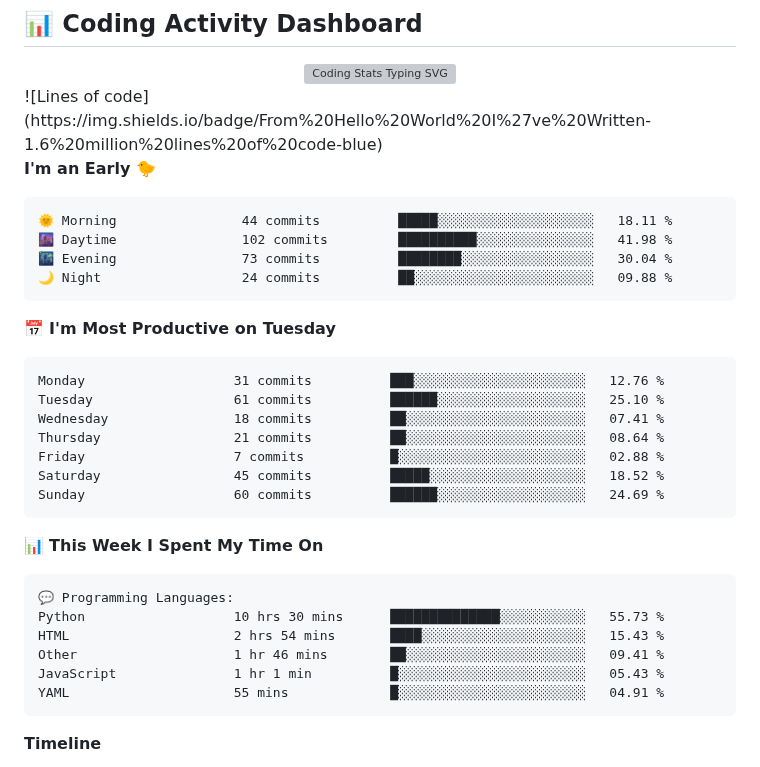
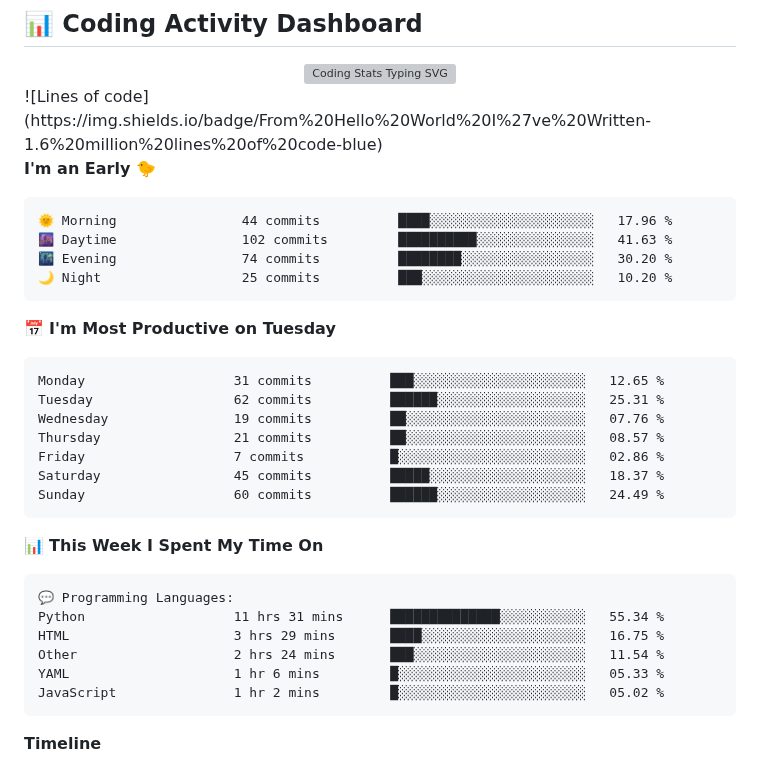
Before and after one commit to Arshnoor-Singh-Sohi/Arshnoor-Singh-Sohi, a Markdown page: README.md, the part around the change. Drawn GitHub-style; grey boxes are pictures that could not be loaded.

Commit message:
Updated with Dev Metrics

````diff
--- a/README.md
+++ b/README.md
@@ -184,21 +184,21 @@
 **I'm an Early 🐤**
 
 ```text
-🌞 Morning                44 commits          █████░░░░░░░░░░░░░░░░░░░░   18.11 %
-🌆 Daytime                102 commits         ██████████░░░░░░░░░░░░░░░   41.98 %
-🌃 Evening                73 commits          ████████░░░░░░░░░░░░░░░░░   30.04 %
-🌙 Night                  24 commits          ██░░░░░░░░░░░░░░░░░░░░░░░   09.88 %
+🌞 Morning                44 commits          ████░░░░░░░░░░░░░░░░░░░░░   17.96 %
+🌆 Daytime                102 commits         ██████████░░░░░░░░░░░░░░░   41.63 %
+🌃 Evening                74 commits          ████████░░░░░░░░░░░░░░░░░   30.20 %
+🌙 Night                  25 commits          ███░░░░░░░░░░░░░░░░░░░░░░   10.20 %
 ```
 📅 **I'm Most Productive on Tuesday**
 
 ```text
-Monday                   31 commits          ███░░░░░░░░░░░░░░░░░░░░░░   12.76 %
-Tuesday                  61 commits          ██████░░░░░░░░░░░░░░░░░░░   25.10 %
-Wednesday                18 commits          ██░░░░░░░░░░░░░░░░░░░░░░░   07.41 %
-Thursday                 21 commits          ██░░░░░░░░░░░░░░░░░░░░░░░   08.64 %
-Friday                   7 commits           █░░░░░░░░░░░░░░░░░░░░░░░░   02.88 %
-Saturday                 45 commits          █████░░░░░░░░░░░░░░░░░░░░   18.52 %
-Sunday                   60 commits          ██████░░░░░░░░░░░░░░░░░░░   24.69 %
+Monday                   31 commits          ███░░░░░░░░░░░░░░░░░░░░░░   12.65 %
+Tuesday                  62 commits          ██████░░░░░░░░░░░░░░░░░░░   25.31 %
+Wednesday                19 commits          ██░░░░░░░░░░░░░░░░░░░░░░░   07.76 %
+Thursday                 21 commits          ██░░░░░░░░░░░░░░░░░░░░░░░   08.57 %
+Friday                   7 commits           █░░░░░░░░░░░░░░░░░░░░░░░░   02.86 %
+Saturday                 45 commits          █████░░░░░░░░░░░░░░░░░░░░   18.37 %
+Sunday                   60 commits          ██████░░░░░░░░░░░░░░░░░░░   24.49 %
 ```
 
 
@@ -206,11 +206,11 @@ Sunday                   60 commits          ██████░░░░░
 
 ```text
 💬 Programming Languages:
-Python                   10 hrs 30 mins      ██████████████░░░░░░░░░░░   55.73 %
-HTML                     2 hrs 54 mins       ████░░░░░░░░░░░░░░░░░░░░░   15.43 %
-Other                    1 hr 46 mins        ██░░░░░░░░░░░░░░░░░░░░░░░   09.41 %
-JavaScript               1 hr 1 min          █░░░░░░░░░░░░░░░░░░░░░░░░   05.43 %
-YAML                     55 mins             █░░░░░░░░░░░░░░░░░░░░░░░░   04.91 %
+Python                   11 hrs 31 mins      ██████████████░░░░░░░░░░░   55.34 %
+HTML                     3 hrs 29 mins       ████░░░░░░░░░░░░░░░░░░░░░   16.75 %
+Other                    2 hrs 24 mins       ███░░░░░░░░░░░░░░░░░░░░░░   11.54 %
+YAML                     1 hr 6 mins         █░░░░░░░░░░░░░░░░░░░░░░░░   05.33 %
+JavaScript               1 hr 2 mins         █░░░░░░░░░░░░░░░░░░░░░░░░   05.02 %
 ```
 
 **Timeline**
````
Also changed, not shown: assets/bar_graph.png.
